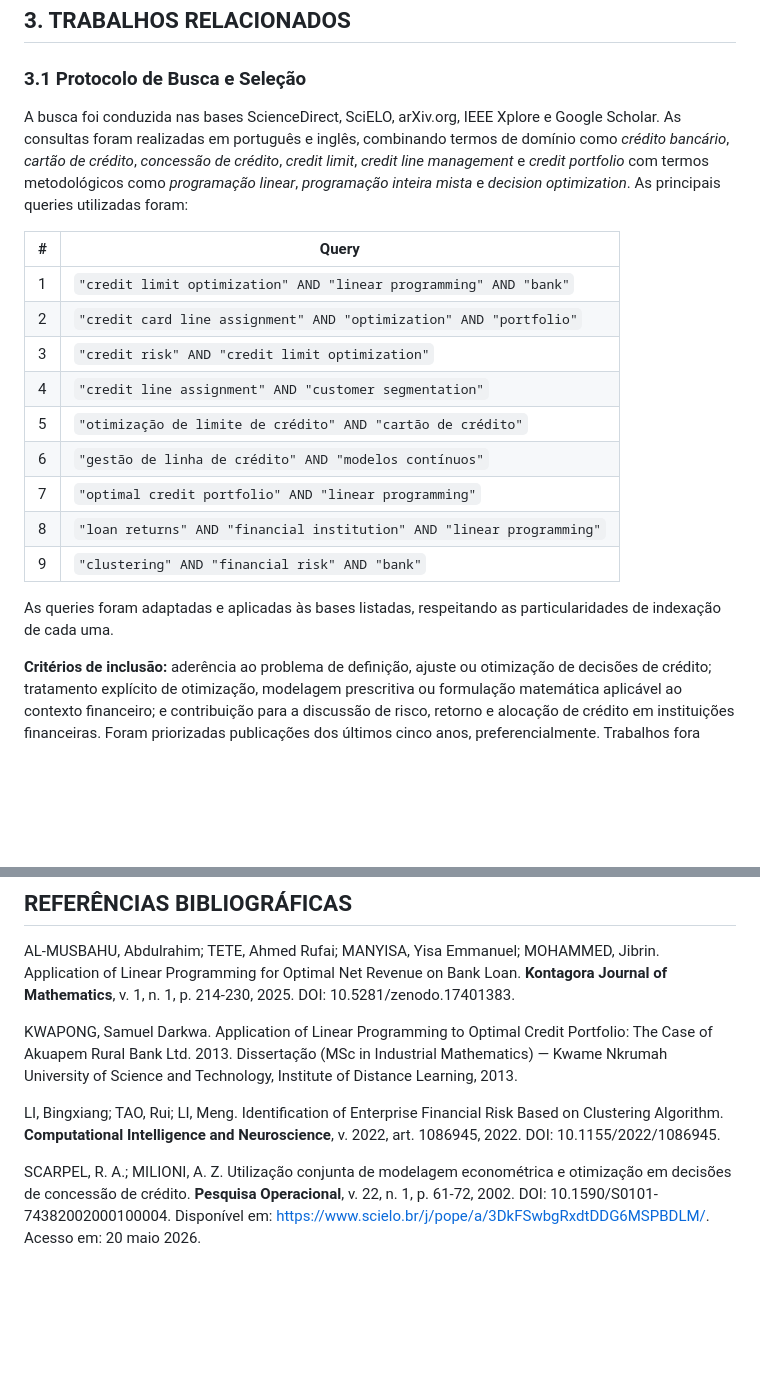
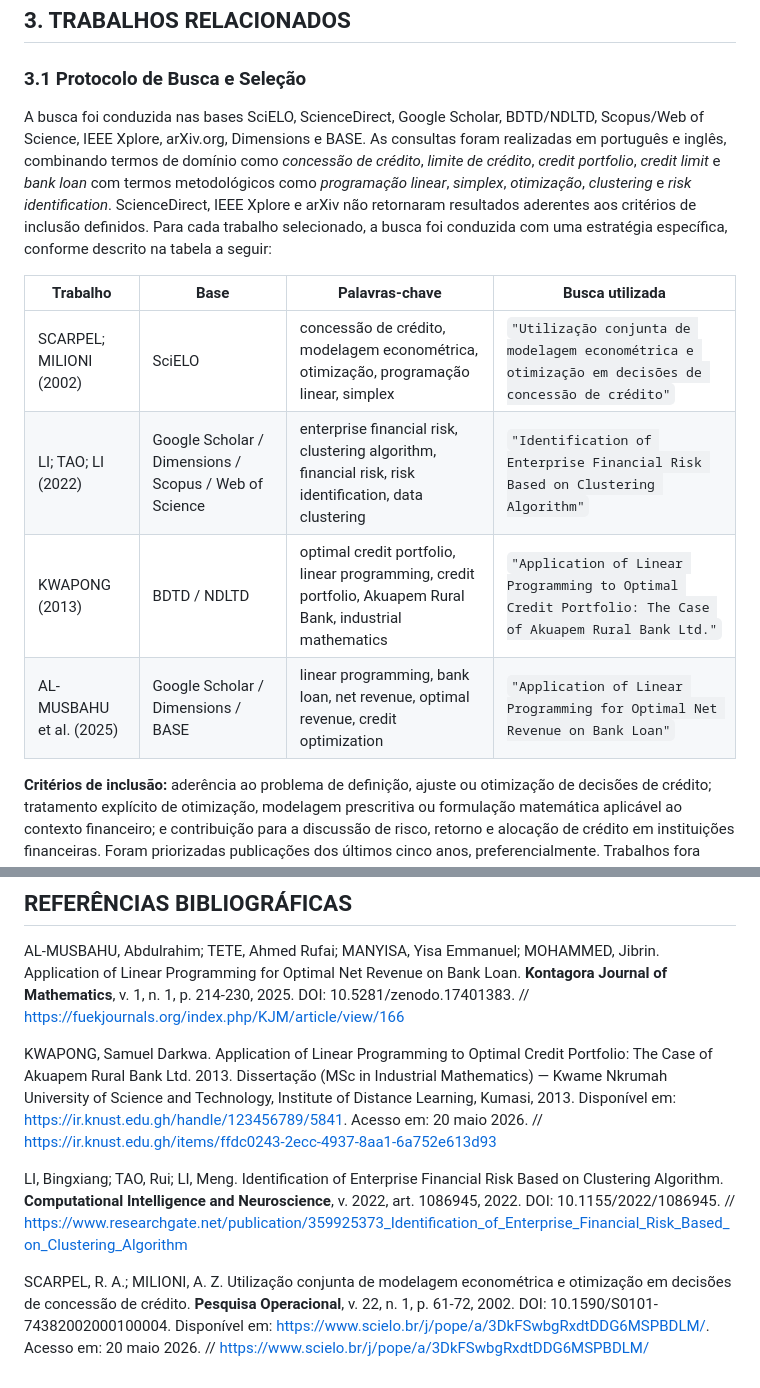
Before and after one commit to diegofsiilva/otimizacao_e_pesquisa_operacional, a Markdown page: artefatos/artigo.md, 2 parts joined by grey strips. Rendered like a GitHub page; blank space fills up the shorter version.

Commit message:
docs: fix search protocol and add related work 3

```diff
--- a/artefatos/artigo.md
+++ b/artefatos/artigo.md
@@ -66,21 +66,14 @@
 
 ### 3.1 Protocolo de Busca e Seleção
 
-A busca foi conduzida nas bases ScienceDirect, SciELO, arXiv.org, IEEE Xplore e Google Scholar. As consultas foram realizadas em português e inglês, combinando termos de domínio como *crédito bancário*, *cartão de crédito*, *concessão de crédito*, *credit limit*, *credit line management* e *credit portfolio* com termos metodológicos como *programação linear*, *programação inteira mista* e *decision optimization*. As principais queries utilizadas foram:
+A busca foi conduzida nas bases SciELO, ScienceDirect, Google Scholar, BDTD/NDLTD, Scopus/Web of Science, IEEE Xplore, arXiv.org, Dimensions e BASE. As consultas foram realizadas em português e inglês, combinando termos de domínio como *concessão de crédito*, *limite de crédito*, *credit portfolio*, *credit limit* e *bank loan* com termos metodológicos como *programação linear*, *simplex*, *otimização*, *clustering* e *risk identification*. ScienceDirect, IEEE Xplore e arXiv não retornaram resultados aderentes aos critérios de inclusão definidos. Para cada trabalho selecionado, a busca foi conduzida com uma estratégia específica, conforme descrito na tabela a seguir:
 
-| # | Query |
-|---|---|
-| 1 | `"credit limit optimization" AND "linear programming" AND "bank"` |
-| 2 | `"credit card line assignment" AND "optimization" AND "portfolio"` |
-| 3 | `"credit risk" AND "credit limit optimization"` |
-| 4 | `"credit line assignment" AND "customer segmentation"` |
-| 5 | `"otimização de limite de crédito" AND "cartão de crédito"` |
-| 6 | `"gestão de linha de crédito" AND "modelos contínuos"` |
-| 7 | `"optimal credit portfolio" AND "linear programming"` |
-| 8 | `"loan returns" AND "financial institution" AND "linear programming"` |
-| 9 | `"clustering" AND "financial risk" AND "bank"` |
-
-As queries foram adaptadas e aplicadas às bases listadas, respeitando as particularidades de indexação de cada uma.
+| Trabalho | Base | Palavras-chave | Busca utilizada |
+|---|---|---|---|
+| SCARPEL; MILIONI (2002) | SciELO | concessão de crédito, modelagem econométrica, otimização, programação linear, simplex | `"Utilização conjunta de modelagem econométrica e otimização em decisões de concessão de crédito"` |
+| LI; TAO; LI (2022) | Google Scholar / Dimensions / Scopus / Web of Science | enterprise financial risk, clustering algorithm, financial risk, risk identification, data clustering | `"Identification of Enterprise Financial Risk Based on Clustering Algorithm"` |
+| KWAPONG (2013) | BDTD / NDLTD | optimal credit portfolio, linear programming, credit portfolio, Akuapem Rural Bank, industrial mathematics | `"Application of Linear Programming to Optimal Credit Portfolio: The Case of Akuapem Rural Bank Ltd."` |
+| AL-MUSBAHU et al. (2025) | Google Scholar / Dimensions / BASE | linear programming, bank loan, net revenue, optimal revenue, credit optimization | `"Application of Linear Programming for Optimal Net Revenue on Bank Loan"` |
 
 **Critérios de inclusão:** aderência ao problema de definição, ajuste ou otimização de decisões de crédito; tratamento explícito de otimização, modelagem prescritiva ou formulação matemática aplicável ao contexto financeiro; e contribuição para a discussão de risco, retorno e alocação de crédito em instituições financeiras. Foram priorizadas publicações dos últimos cinco anos, preferencialmente. Trabalhos fora desse recorte temporal ou temático estrito também foram considerados quando apresentavam relevância metodológica consolidada e contribuição direta para a formulação do modelo adotado.
 
@@ -219,9 +212,13 @@ De forma geral, Li, Tao e Li (2022) contribuem como referência para a etapa de
 ## REFERÊNCIAS BIBLIOGRÁFICAS
 
 AL-MUSBAHU, Abdulrahim; TETE, Ahmed Rufai; MANYISA, Yisa Emmanuel; MOHAMMED, Jibrin. Application of Linear Programming for Optimal Net Revenue on Bank Loan. **Kontagora Journal of Mathematics**, v. 1, n. 1, p. 214-230, 2025. DOI: 10.5281/zenodo.17401383.
+// https://fuekjournals.org/index.php/KJM/article/view/166
 
-KWAPONG, Samuel Darkwa. Application of Linear Programming to Optimal Credit Portfolio: The Case of Akuapem Rural Bank Ltd. 2013. Dissertação (MSc in Industrial Mathematics) — Kwame Nkrumah University of Science and Technology, Institute of Distance Learning, 2013.
+KWAPONG, Samuel Darkwa. Application of Linear Programming to Optimal Credit Portfolio: The Case of Akuapem Rural Bank Ltd. 2013. Dissertação (MSc in Industrial Mathematics) — Kwame Nkrumah University of Science and Technology, Institute of Distance Learning, Kumasi, 2013. Disponível em: <https://ir.knust.edu.gh/handle/123456789/5841>. Acesso em: 20 maio 2026.
+// https://ir.knust.edu.gh/items/ffdc0243-2ecc-4937-8aa1-6a752e613d93
 
 LI, Bingxiang; TAO, Rui; LI, Meng. Identification of Enterprise Financial Risk Based on Clustering Algorithm. **Computational Intelligence and Neuroscience**, v. 2022, art. 1086945, 2022. DOI: 10.1155/2022/1086945.
+// https://www.researchgate.net/publication/359925373_Identification_of_Enterprise_Financial_Risk_Based_on_Clustering_Algorithm
 
 SCARPEL, R. A.; MILIONI, A. Z. Utilização conjunta de modelagem econométrica e otimização em decisões de concessão de crédito. **Pesquisa Operacional**, v. 22, n. 1, p. 61-72, 2002. DOI: 10.1590/S0101-74382002000100004. Disponível em: <https://www.scielo.br/j/pope/a/3DkFSwbgRxdtDDG6MSPBDLM/>. Acesso em: 20 maio 2026.
+// https://www.scielo.br/j/pope/a/3DkFSwbgRxdtDDG6MSPBDLM/
```
Also changed, not shown: other parts of artefatos/artigo.md (+6 -6 lines).
